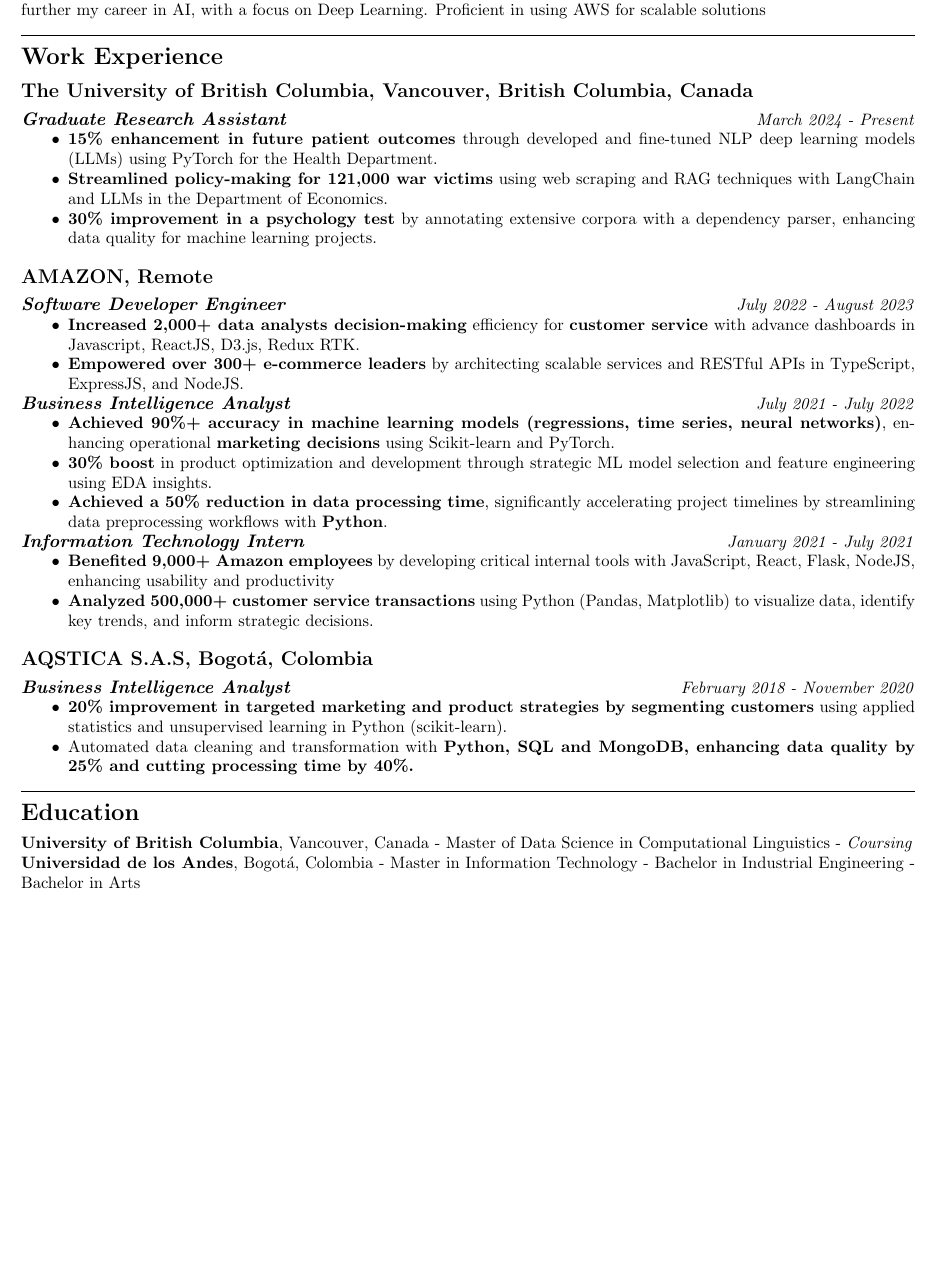
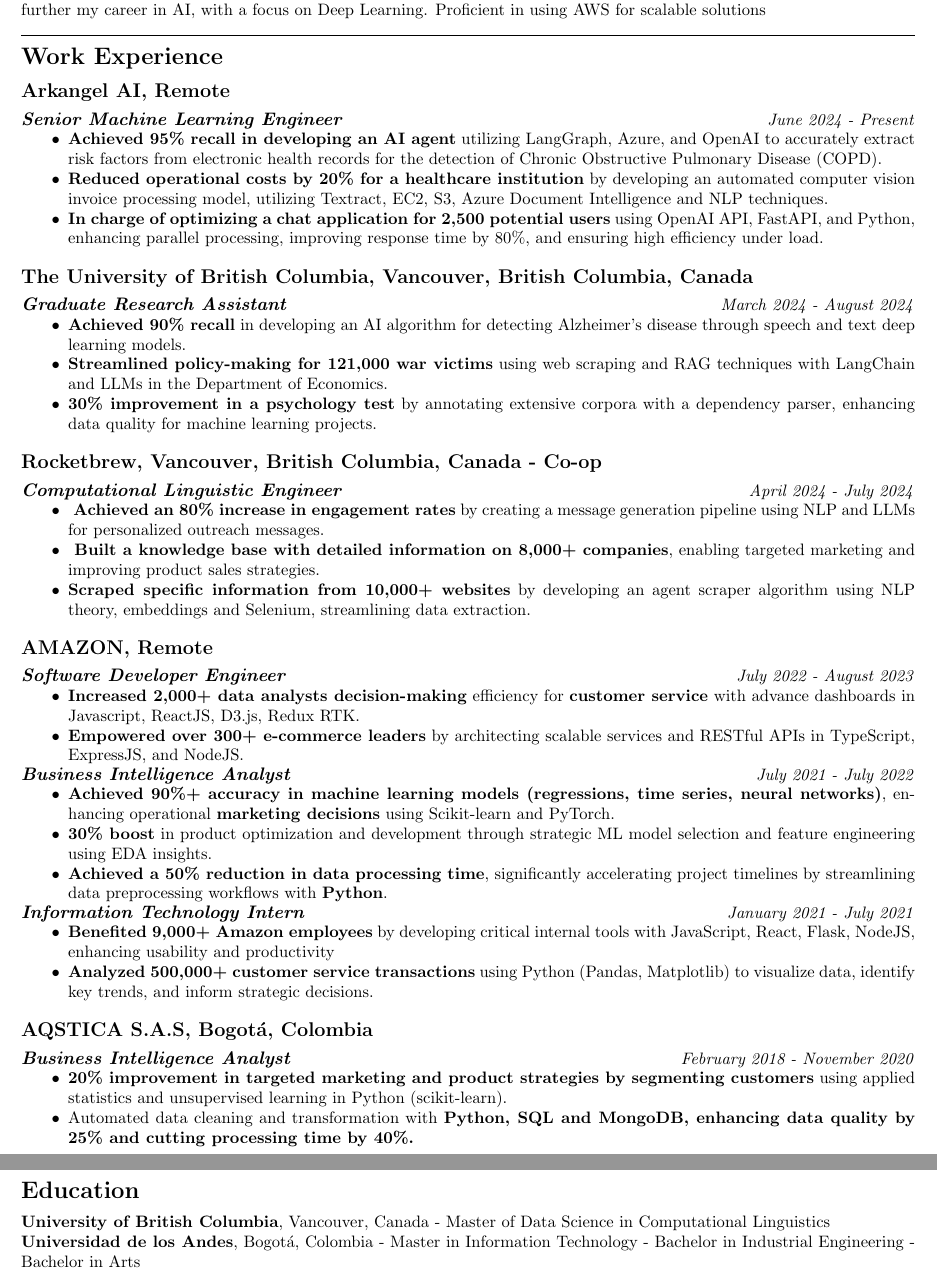
Before and after one commit to daanjiri/cv, a LaTeX CV (cv.tex): part of the page before the commit and two parts of pages 1 and 2 of 2 after it, the two joined at a grey line, cut so that both start at the same text, the shorter picture padded with empty space. Compiled offline with pdfLaTeX.

Commit message:
arkangel version

```diff
--- a/cv.tex
+++ b/cv.tex
@@ -40,12 +40,28 @@
 
 \section*{Work Experience}
 
+\subsection*{Arkangel AI, Remote}
+{\fontsize{11}{12} \textbf{\textit{Senior Machine Learning Engineer}}} \hfill \textit{June 2024 - Present}
+\begin{itemize}[noitemsep]
+    \item \textbf{Achieved 95\% recall in developing an AI agent} utilizing LangGraph, Azure, and OpenAI to accurately extract risk factors from electronic health records for the detection of Chronic Obstructive Pulmonary Disease (COPD).
+    \item \textbf{Reduced operational costs by 20\% for a healthcare institution} by developing an automated computer vision invoice processing model, utilizing Textract, EC2, S3, Azure Document Intelligence and NLP techniques.
+    \item \textbf{In charge of optimizing a chat application for 2,500 potential users} using OpenAI API, FastAPI, and Python, enhancing parallel processing, improving response time by 80\%, and ensuring high efficiency under load.
+\end{itemize}
+
 \subsection*{The University of British Columbia, Vancouver, British Columbia, Canada}
-{\fontsize{11}{12} \textbf{\textit{Graduate Research Assistant}}} \hfill \textit{March 2024 - Present}
+{\fontsize{11}{12} \textbf{\textit{Graduate Research Assistant}}} \hfill \textit{March 2024 - August 2024}
 \begin{itemize}[noitemsep]
-    \item \textbf{15\% enhancement in future patient outcomes} through developed and fine-tuned NLP deep learning models (LLMs) using PyTorch for the Health Department.
+    \item \textbf{Achieved 90\% recall} in developing an AI algorithm for detecting Alzheimer's disease through speech and text deep learning models.
     \item \textbf{Streamlined policy-making for 121,000 war victims} using web scraping and RAG techniques with LangChain and LLMs in the Department of Economics.
     \item \textbf{30\% improvement in a psychology test} by annotating extensive corpora with a dependency parser, enhancing data quality for machine learning projects.
+\end{itemize}
+
+\subsection*{Rocketbrew, Vancouver, British Columbia, Canada - Co-op}
+{\fontsize{11}{12} \textbf{\textit{Computational Linguistic Engineer}}} \hfill \textit{April 2024 - July 2024}
+\begin{itemize}[noitemsep]
+    \item \textbf{ Achieved an 80\% increase in engagement rates} by creating a message generation pipeline using NLP and LLMs for personalized outreach messages.
+    \item \textbf{ Built a knowledge base with detailed information on 8,000+ companies}, enabling targeted marketing and improving product sales strategies.
+    \item \textbf{Scraped specific information from 10,000+ websites} by developing an agent scraper algorithm using NLP theory, embeddings and Selenium, streamlining data extraction.
 \end{itemize}
 
 \subsection*{AMAZON, Remote}
@@ -88,8 +104,7 @@
 \rule{\textwidth}{0.4pt}
 \section*{Education}
 
-\textbf{University of British Columbia}, Vancouver, Canada - Master of Data Science in Computational Linguistics - \textit{Coursing}
-
+\textbf{University of British Columbia}, Vancouver, Canada - Master of Data Science in Computational Linguistics\\
 \textbf{Universidad de los Andes}, Bogotá, Colombia - Master in Information Technology - Bachelor in Industrial Engineering - Bachelor in Arts \\
 \textbf{Fundacion Universitaria Jorge Tadeo Lozano}, Bogotá, Colombia - Graduate Diploma in Project Management\\
 \rule{\textwidth}{0.4pt}
```
Also changed, not shown: cv.pdf, 4 other files.
